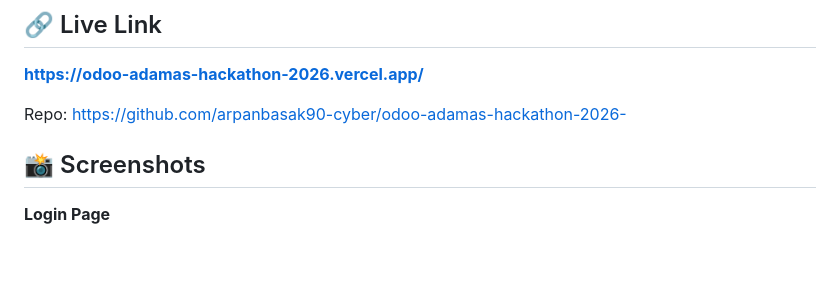
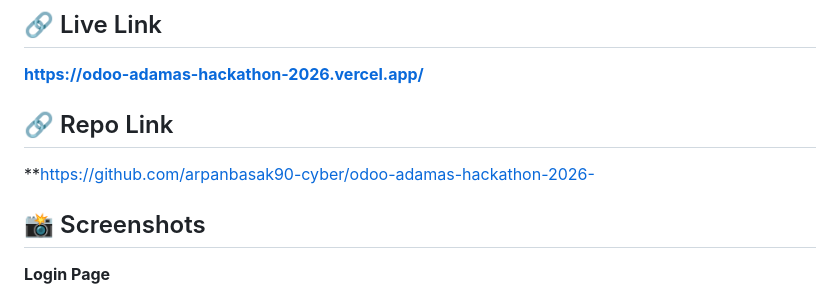
Before and after one commit to arpanbasak90-cyber/odoo-adamas-hackathon-2026-, a Markdown page: README.MD, the part around the change. Rendered like a GitHub page; blank space fills up the shorter version.

Commit message:
Fix repository link in README
Updated repository link in the README.

```diff
--- a/README.MD
+++ b/README.MD
@@ -8,7 +8,9 @@ Built as a Single Page Application (SPA) using Vanilla JavaScript, HTML5, and CS
 
 **[https://odoo-adamas-hackathon-2026.vercel.app/](https://odoo-adamas-hackathon-2026.vercel.app/)**
 
-Repo: [https://github.com/arpanbasak90-cyber/odoo-adamas-hackathon-2026-](https://github.com/arpanbasak90-cyber/odoo-adamas-hackathon-2026-)
+## 🔗 Repo Link
+
+**[https://github.com/arpanbasak90-cyber/odoo-adamas-hackathon-2026-](https://github.com/arpanbasak90-cyber/odoo-adamas-hackathon-2026-)
 
 ## 📸 Screenshots
 
```
